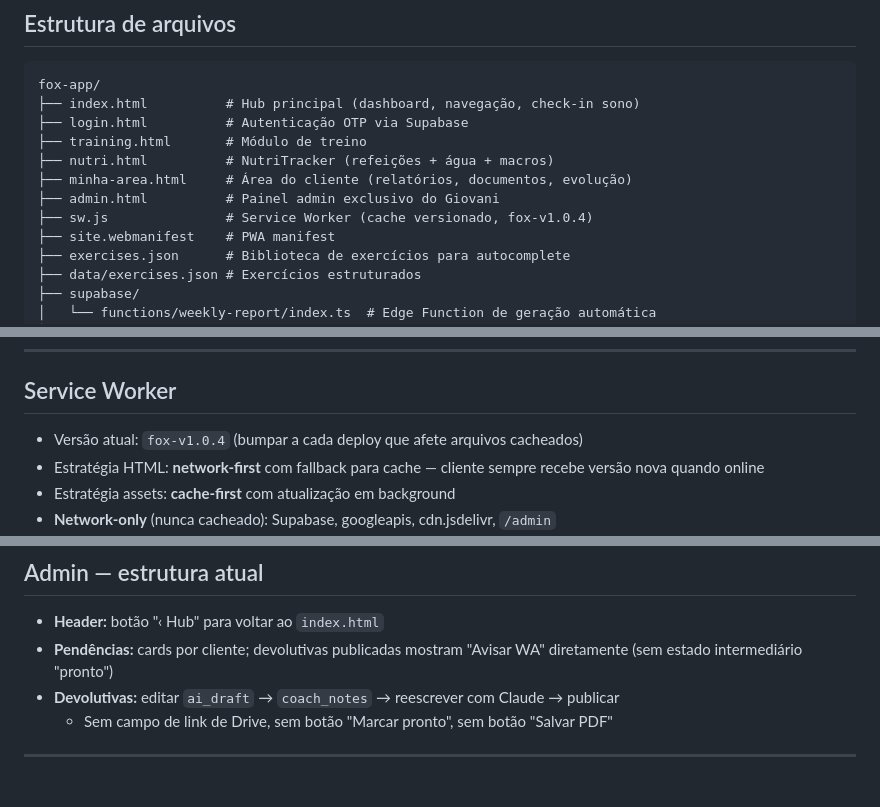
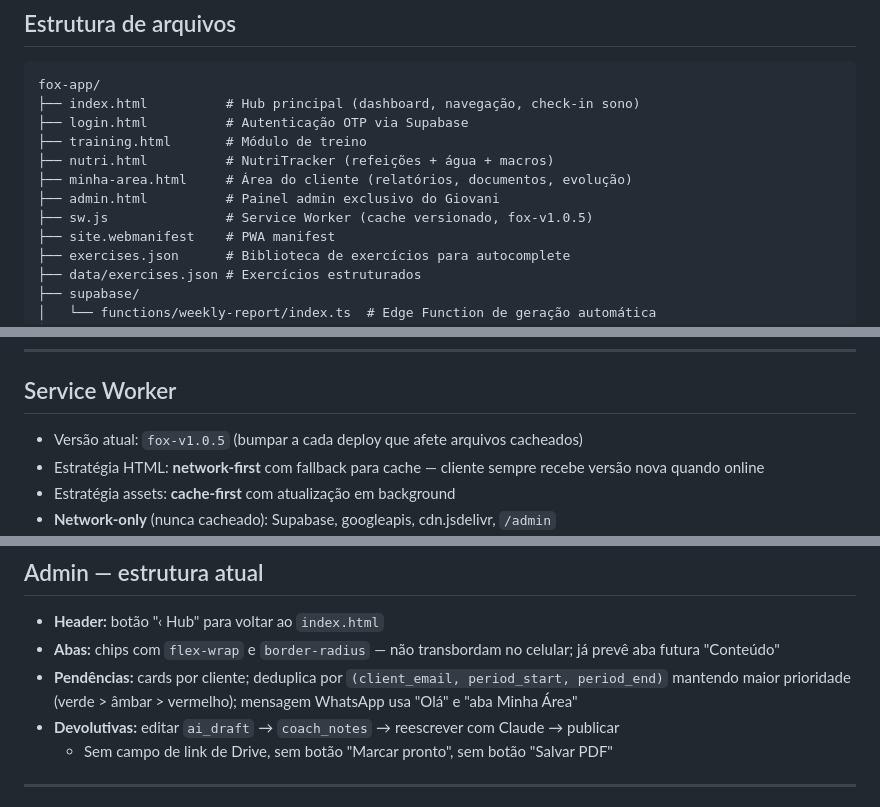
Before and after one commit to giovanifpc/fox-app, a Markdown page: CLAUDE.md, 3 parts joined by grey strips. Rendered like a GitHub page.

```diff
--- a/CLAUDE.md
+++ b/CLAUDE.md
@@ -33,7 +33,7 @@ fox-app/
 ├── nutri.html          # NutriTracker (refeições + água + macros)
 ├── minha-area.html     # Área do cliente (relatórios, documentos, evolução)
 ├── admin.html          # Painel admin exclusivo do Giovani
-├── sw.js               # Service Worker (cache versionado, fox-v1.0.4)
+├── sw.js               # Service Worker (cache versionado, fox-v1.0.5)
 ├── site.webmanifest    # PWA manifest
 ├── exercises.json      # Biblioteca de exercícios para autocomplete
 ├── data/exercises.json # Exercícios estruturados
@@ -180,7 +180,7 @@ Catálogo de alimentos com macros (leitura para todos autenticados, escrita só
 
 ## Service Worker
 
-- Versão atual: `fox-v1.0.4` (bumpar a cada deploy que afete arquivos cacheados)
+- Versão atual: `fox-v1.0.5` (bumpar a cada deploy que afete arquivos cacheados)
 - Estratégia HTML: **network-first** com fallback para cache — cliente sempre recebe versão nova quando online
 - Estratégia assets: **cache-first** com atualização em background
 - **Network-only** (nunca cacheado): Supabase, googleapis, cdn.jsdelivr, `/admin`
@@ -213,7 +218,8 @@ Catálogo de alimentos com macros (leitura para todos autenticados, escrita só
 ## Admin — estrutura atual
 
 - **Header:** botão "‹ Hub" para voltar ao `index.html`
-- **Pendências:** cards por cliente; devolutivas publicadas mostram "Avisar WA" diretamente (sem estado intermediário "pronto")
+- **Abas:** chips com `flex-wrap` e `border-radius` — não transbordam no celular; já prevê aba futura "Conteúdo"
+- **Pendências:** cards por cliente; deduplica por `(client_email, period_start, period_end)` mantendo maior prioridade (verde > âmbar > vermelho); mensagem WhatsApp usa "Olá" e "aba Minha Área"
 - **Devolutivas:** editar `ai_draft` → `coach_notes` → reescrever com Claude → publicar
   - Sem campo de link de Drive, sem botão "Marcar pronto", sem botão "Salvar PDF"
 
```
Also changed, not shown: other parts of CLAUDE.md (+36 -3 lines).
